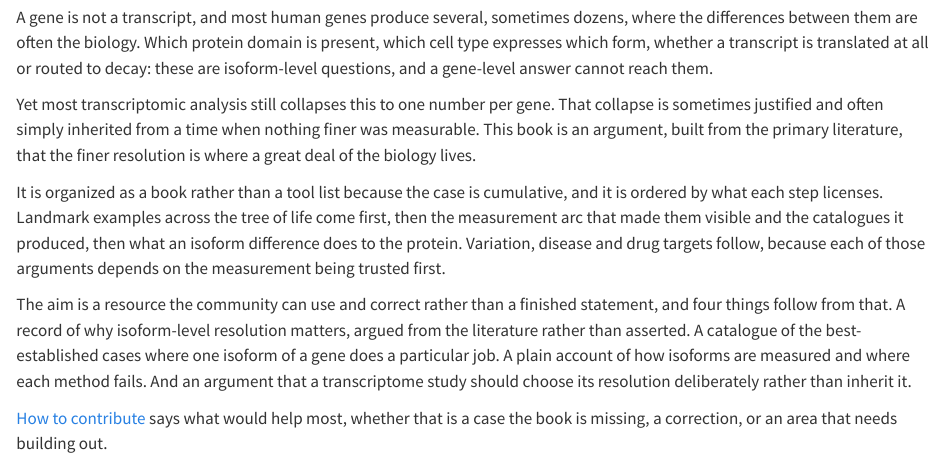
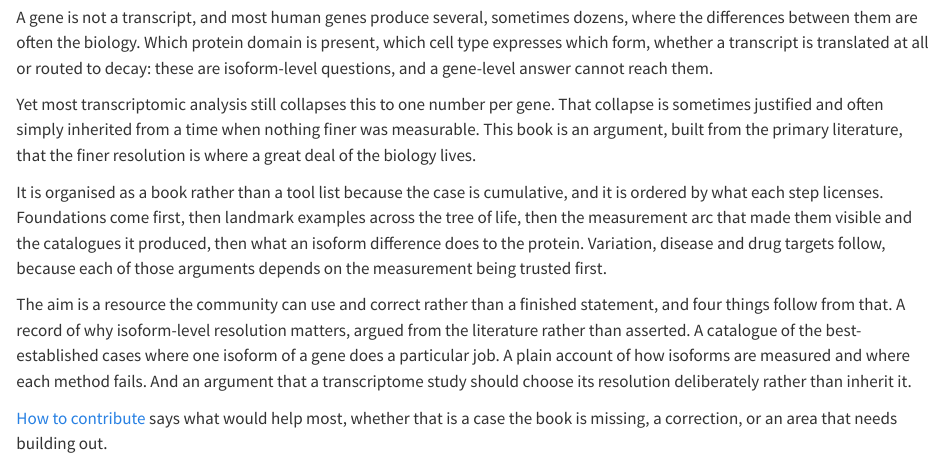
Before and after one commit to brianjohnhaas/IsoformBiology, a Quarto document (index.qmd): the page in a window 1100 px wide, from 410 px down. Rendered offline with R 4.5, knitr and Pandoc in place of Quarto, with nearby package versions.

Commit message:
Add a subtitle, and fix three things found while settling it
Subtitle: "Functional Complexity from Alternative Transcriptional Processing".

A render probe settled where a subtitle actually appears, which had been assumed
rather than checked. It shows on the landing page only; the browser tab keeps the
bare title. The description key becomes the page's meta description, which is
what search engines read, so the searchable mechanism names belong there rather
than in the subtitle. The description carries alternative splicing, start-site
choice and polyadenylation, the four lineages the book draws on, and the draft
status.

Three fixes, all found while checking candidate subtitles against the text.

The preface misdescribed the book's own reading order. It said examples across
the tree of life "come first", but Foundations precedes them in _quarto.yml.

The README's status line said chapters "are being written" while the preface said
all thirteen are drafted. It now says first draft, unreviewed, and names the
absence of expert review as the largest gap, with a link to the contributing
page.

Four em dashes in the README, which STYLE.md forbids in the book's own prose and
which the style gate never saw because it does not read the README.

Two candidate phrasings were rejected on evidence and the reasons are worth
recording. "Alternative Splicing" alone would have had the cover contradict two
section headings, since chapter 5 argues a splice chain is not a transcript and
chapter 11 says most isoform differences sit at the transcript ends; the book
also states that alternative polyadenylation produces isoforms with no splicing
difference at all. "Transcriptional Splicing" is not a term: the only near-match
in the repository is "cotranscriptional splicing", which means something else,
and the book uses "post-transcriptional" ten times.

Co-Authored-By: Claude Opus 5 <noreply@anthropic.com>

```diff
--- a/_quarto.yml
+++ b/_quarto.yml
@@ -4,6 +4,12 @@
 
 book:
   title: "Isoform Biology"
+  subtitle: "Functional Complexity from Alternative Transcriptional Processing"
+  description: >-
+    What transcript isoforms do in development and disease, across animals,
+    plants, fungi and protists: alternative splicing, start-site choice and
+    polyadenylation, and when gene-level analysis is enough. An AI-written
+    first draft, traced to the primary literature and awaiting expert review.
   date: today
   search: true
   repo-url: https://github.com/brianjohnhaas/IsoformBiology
--- a/index.qmd
+++ b/index.qmd
@@ -38,11 +38,11 @@
 literature, that the finer resolution is where a great deal of the biology
 lives.
 
-It is organized as a book rather than a tool list because the case is
-cumulative, and it is ordered by what each step licenses. Landmark examples
-across the tree of life come first, then the measurement arc that made them
-visible and the catalogues it produced, then what an isoform difference does to
-the protein. Variation, disease and drug targets follow, because each of those
+It is organised as a book rather than a tool list because the case is
+cumulative, and it is ordered by what each step licenses. Foundations come
+first, then landmark examples across the tree of life, then the measurement arc
+that made them visible and the catalogues it produced, then what an isoform
+difference does to the protein. Variation, disease and drug targets follow, because each of those
 arguments depends on the measurement being trusted first.
 
 The aim is a resource the community can use and correct rather than a finished
```
Also changed, not shown: README.md.
